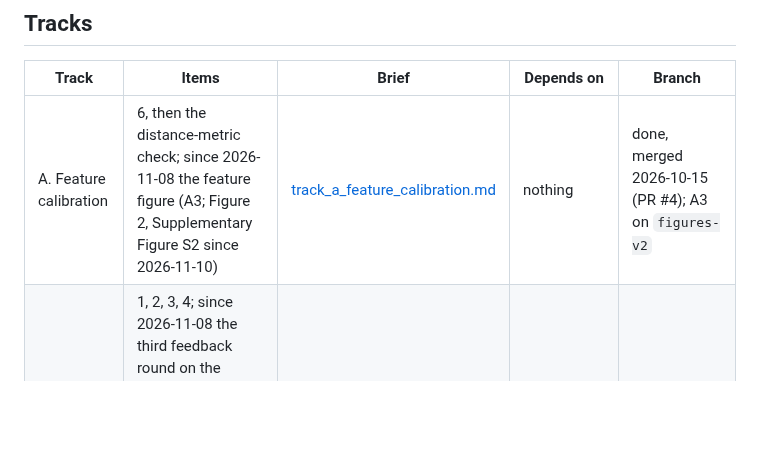
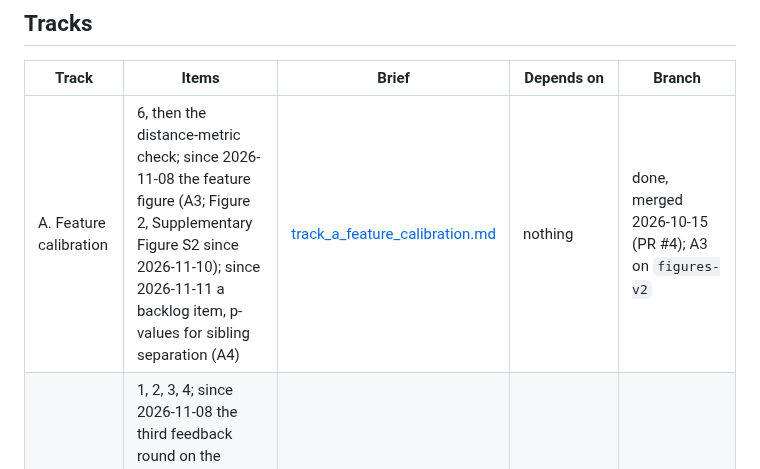
Before and after one commit to IcyFermion/embryogenesis, a Markdown page: plans/README.md, the part around the change. Drawn GitHub-style; blank space fills up the shorter version.

```diff
--- a/plans/README.md
+++ b/plans/README.md
@@ -21,7 +21,7 @@ meant to start in its own session from its brief.
 
 | Track | Items | Brief | Depends on | Branch |
 |---|---|---|---|---|
-| A. Feature calibration | 6, then the distance-metric check; since 2026-11-08 the feature figure (A3; Figure 2, Supplementary Figure S2 since 2026-11-10) | [track_a_feature_calibration.md](track_a_feature_calibration.md) | nothing | done, merged 2026-10-15 (PR #4); A3 on `figures-v2` |
+| A. Feature calibration | 6, then the distance-metric check; since 2026-11-08 the feature figure (A3; Figure 2, Supplementary Figure S2 since 2026-11-10); since 2026-11-11 a backlog item, p-values for sibling separation (A4) | [track_a_feature_calibration.md](track_a_feature_calibration.md) | nothing | done, merged 2026-10-15 (PR #4); A3 on `figures-v2` |
 | B. Figure redesign | 1, 2, 3, 4; since 2026-11-08 the third feedback round on the revised layout (B5: new numbering, C. briggsae 8B-C, Figure 5 order and r, backlog, palette); since 2026-11-10 the fourth (B6: feature figure to S2, main figures 1-7 again, d_CP beside d_LP in Figure 4, C. briggsae front alone with its comparisons in the backlog) | [track_b_figure_redesign.md](track_b_figure_redesign.md) | nothing; B3 waits for the name | `figure-ideas`; B5-B6 on `figures-v2` |
 | C. Outlier subtrees | 5 | [track_c_outlier_subtrees.md](track_c_outlier_subtrees.md) | B1 edge-change tooling | `figure-ideas` (dossier), then a research session |
 | D. Subtree symmetry | Left-right counterparts (ABplpa/ABprpa, MSaa/MSpa); since 2026-10-19 also apoptotic cells (D4); since 2026-10-27 readouts robust in tight subtrees (D5); since 2026-11-02 the 24-cell subtree floor, with symmetry dropped from the paper (D6); since 2026-11-08 the terminal cohort check (D7: cells that end embryogenesis undivided) | [track_d_subtree_symmetry.md](track_d_subtree_symmetry.md) | nothing; shares tooling with C | merged 2026-11-04 (PR #7: 24-cell floor, mirrored-pair layer retired; D0–D4c were PR #6); D7 decided 2026-11-09 (275-edge cohort kept; 321-edge check in the backlog) |
```
Also changed, not shown: plans/track_a_feature_calibration.md (+54 -0 lines).
